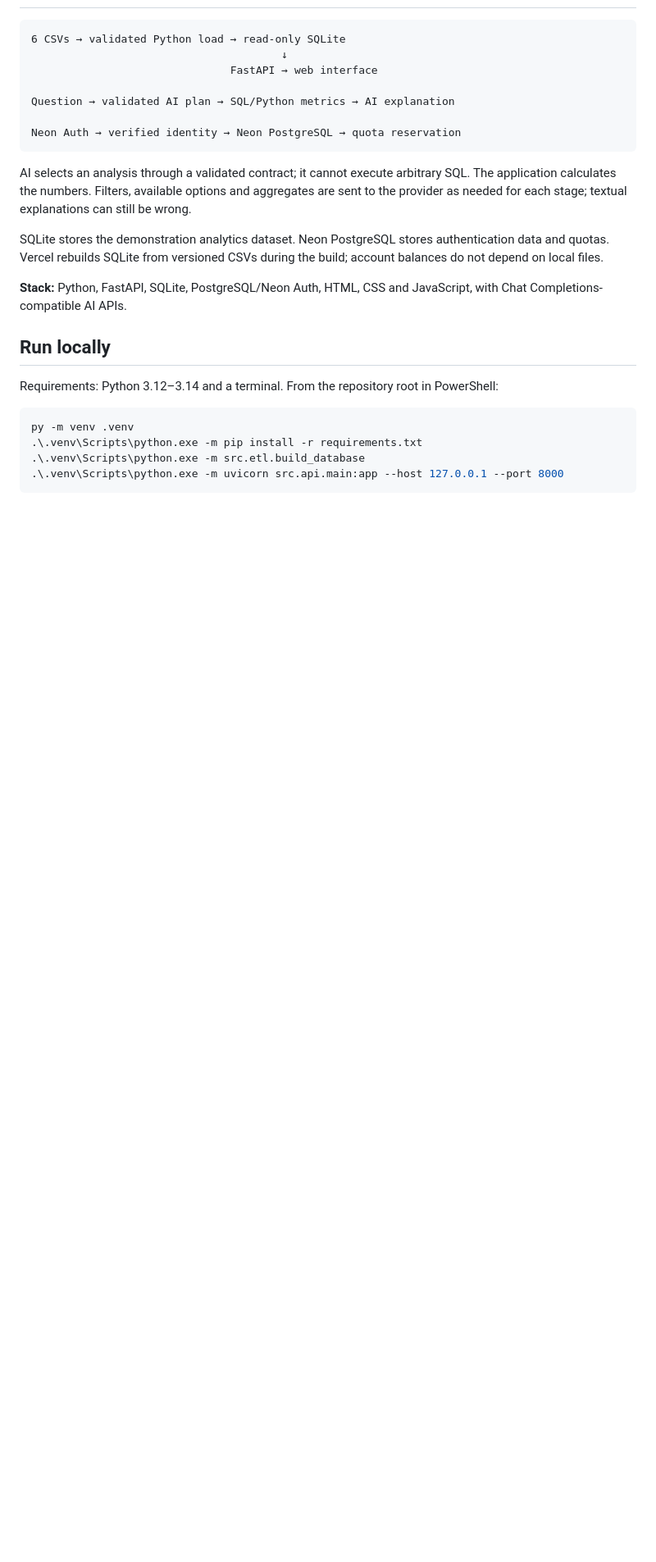
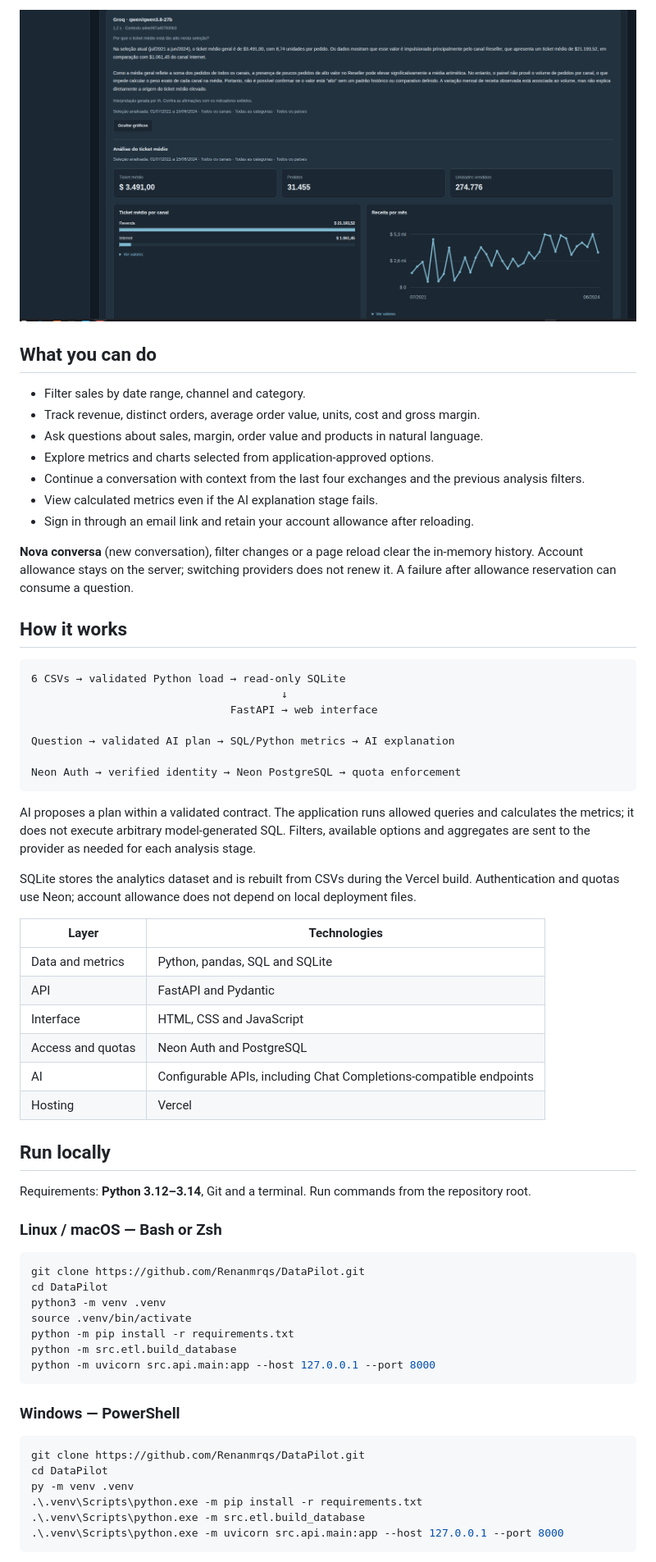
Before and after one commit to Renanmrqs/DataPilot, a Markdown page: README.en.md, the part around the change printed below. Shown: that part at 82% size. Drawn GitHub-style; pictures changed too: docs/images/assistant.png (added); blank space fills up the shorter version.

````diff
--- a/README.en.md
+++ b/README.en.md
@@ -35,3 +38,18 @@ The complete authentication and AI flow on Vercel **has not been validated**. Pr
+![DataPilot assistant showing an answer and analysis charts](docs/images/assistant.png)
+
+## What you can do
+
+- Filter sales by date range, channel and category.
+- Track revenue, distinct orders, average order value, units, cost and gross margin.
+- Ask questions about sales, margin, order value and products in natural language.
+- Explore metrics and charts selected from application-approved options.
+- Continue a conversation with context from the last four exchanges and the previous analysis filters.
+- View calculated metrics even if the AI explanation stage fails.
+- Sign in through an email link and retain your account allowance after reloading.
+
+**Nova conversa** (new conversation), filter changes or a page reload clear the in-memory history. Account allowance stays on the server; switching providers does not renew it. A failure after allowance reservation can consume a question.
+
+## How it works
 
 ```text
 6 CSVs → validated Python load → read-only SQLite
@@ -40,20 +58,43 @@ The complete authentication and AI flow on Vercel **has not been validated**. Pr
 
 Question → validated AI plan → SQL/Python metrics → AI explanation
 
-Neon Auth → verified identity → Neon PostgreSQL → quota reservation
+Neon Auth → verified identity → Neon PostgreSQL → quota enforcement
 ```
 
-AI selects an analysis through a validated contract; it cannot execute arbitrary SQL. The application calculates the numbers. Filters, available options and aggregates are sent to the provider as needed for each stage; textual explanations can still be wrong.
+AI proposes a plan within a validated contract. The application runs allowed queries and calculates the metrics; it does not execute arbitrary model-generated SQL. Filters, available options and aggregates are sent to the provider as needed for each analysis stage.
 
-SQLite stores the demonstration analytics dataset. Neon PostgreSQL stores authentication data and quotas. Vercel rebuilds SQLite from versioned CSVs during the build; account balances do not depend on local files.
+SQLite stores the analytics dataset and is rebuilt from CSVs during the Vercel build. Authentication and quotas use Neon; account allowance does not depend on local deployment files.
 
-**Stack:** Python, FastAPI, SQLite, PostgreSQL/Neon Auth, HTML, CSS and JavaScript, with Chat Completions-compatible AI APIs.
+| Layer | Technologies |
+| --- | --- |
+| Data and metrics | Python, pandas, SQL and SQLite |
+| API | FastAPI and Pydantic |
+| Interface | HTML, CSS and JavaScript |
+| Access and quotas | Neon Auth and PostgreSQL |
+| AI | Configurable APIs, including Chat Completions-compatible endpoints |
+| Hosting | Vercel |
 
 ## Run locally
 
-Requirements: Python 3.12–3.14 and a terminal. From the repository root in PowerShell:
+Requirements: **Python 3.12–3.14**, Git and a terminal. Run commands from the repository root.
+
+### Linux / macOS — Bash or Zsh
+
+```bash
+git clone https://github.com/Renanmrqs/DataPilot.git
+cd DataPilot
+python3 -m venv .venv
+source .venv/bin/activate
+python -m pip install -r requirements.txt
+python -m src.etl.build_database
+python -m uvicorn src.api.main:app --host 127.0.0.1 --port 8000
+```
+
+### Windows — PowerShell
 
 ```powershell
+git clone https://github.com/Renanmrqs/DataPilot.git
+cd DataPilot
 py -m venv .venv
 .\.venv\Scripts\python.exe -m pip install -r requirements.txt
 .\.venv\Scripts\python.exe -m src.etl.build_database
````
Also changed, not shown: other parts of README.en.md (+79 -59 lines), readme.MD (+124 -66 lines), docs/images/dashboard.png (added).
